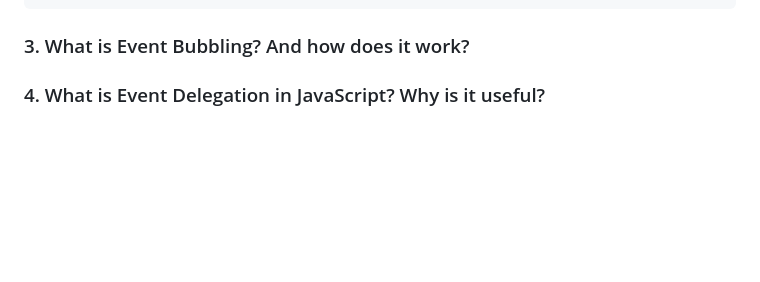
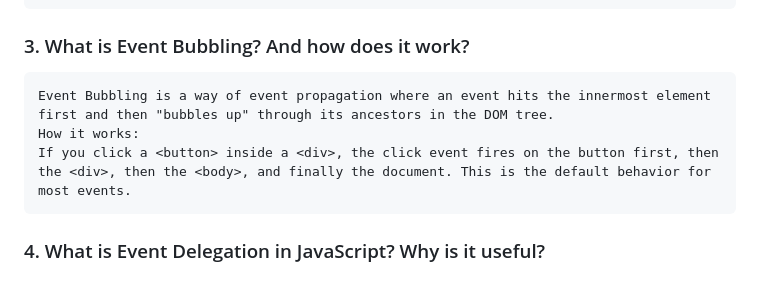
Before and after one commit to Natun-Bikash-Chakma/B13-A4-PH-Job-Tracker, a Markdown page: README.md, the part around the change. Drawn GitHub-style; blank space fills up the shorter version.

Commit message:
Update Bubbling

```diff
--- a/README.md
+++ b/README.md
@@ -86,6 +86,9 @@
 		element.before() or element.after() (Adds as a sibling).
 
 ### 3. What is Event Bubbling? And how does it work?
+	Event Bubbling is a way of event propagation where an event hits the innermost element first and then "bubbles up" through its ancestors in the DOM tree.
+	How it works:
+	If you click a <button> inside a <div>, the click event fires on the button first, then the <div>, then the <body>, and finally the document. This is the default behavior for most events.
 
 ### 4. What is Event Delegation in JavaScript? Why is it useful?
 
```
